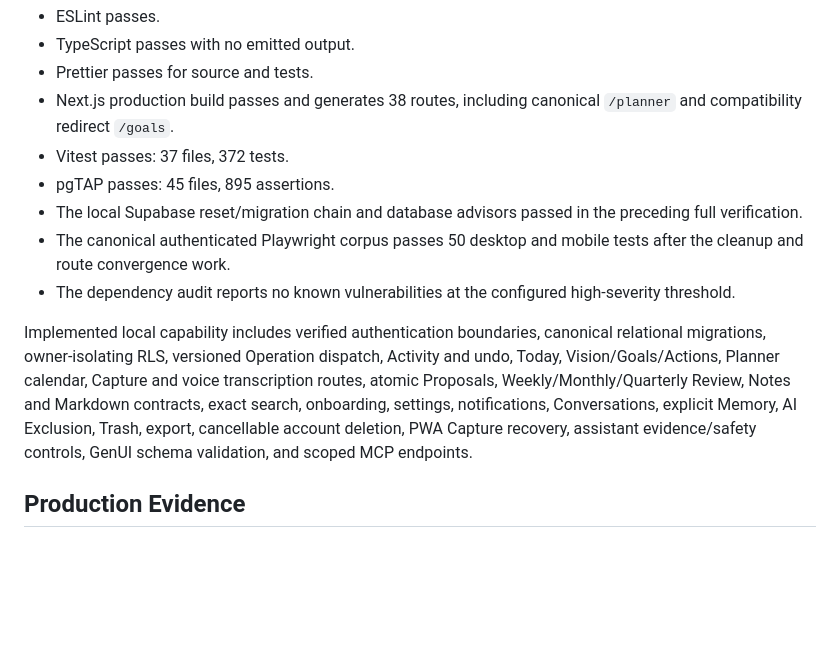
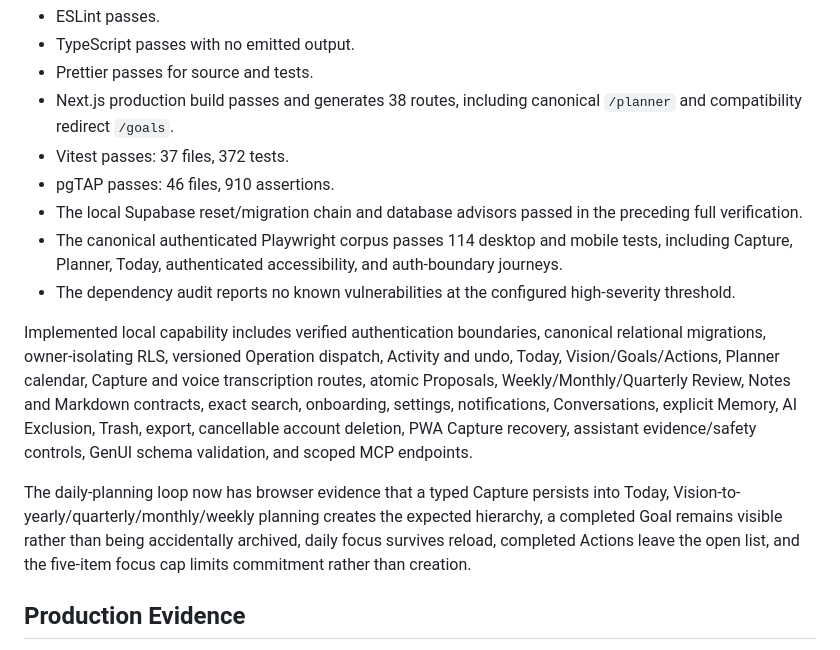
Before and after one commit to KalebBefekadu/planner-ai, a Markdown page: docs/status.md, the part around one of its changes. Drawn GitHub-style; blank space fills up the shorter version.

Commit message:
Record authenticated daily planning evidence

```diff
--- a/docs/status.md
+++ b/docs/status.md
@@ -23,12 +23,14 @@ Fresh checks on 2026-09-05:
 - Prettier passes for source and tests.
 - Next.js production build passes and generates 38 routes, including canonical `/planner` and compatibility redirect `/goals`.
 - Vitest passes: 37 files, 372 tests.
-- pgTAP passes: 45 files, 895 assertions.
+- pgTAP passes: 46 files, 910 assertions.
 - The local Supabase reset/migration chain and database advisors passed in the preceding full verification.
-- The canonical authenticated Playwright corpus passes 50 desktop and mobile tests after the cleanup and route convergence work.
+- The canonical authenticated Playwright corpus passes 114 desktop and mobile tests, including Capture, Planner, Today, authenticated accessibility, and auth-boundary journeys.
 - The dependency audit reports no known vulnerabilities at the configured high-severity threshold.
 
 Implemented local capability includes verified authentication boundaries, canonical relational migrations, owner-isolating RLS, versioned Operation dispatch, Activity and undo, Today, Vision/Goals/Actions, Planner calendar, Capture and voice transcription routes, atomic Proposals, Weekly/Monthly/Quarterly Review, Notes and Markdown contracts, exact search, onboarding, settings, notifications, Conversations, explicit Memory, AI Exclusion, Trash, export, cancellable account deletion, PWA Capture recovery, assistant evidence/safety controls, GenUI schema validation, and scoped MCP endpoints.
+
+The daily-planning loop now has browser evidence that a typed Capture persists into Today, Vision-to-yearly/quarterly/monthly/weekly planning creates the expected hierarchy, a completed Goal remains visible rather than being accidentally archived, daily focus survives reload, completed Actions leave the open list, and the five-item focus cap limits commitment rather than creation.
 
 ## Production Evidence
 
```
Also changed, not shown: other parts of docs/status.md (+2 -2 lines).
